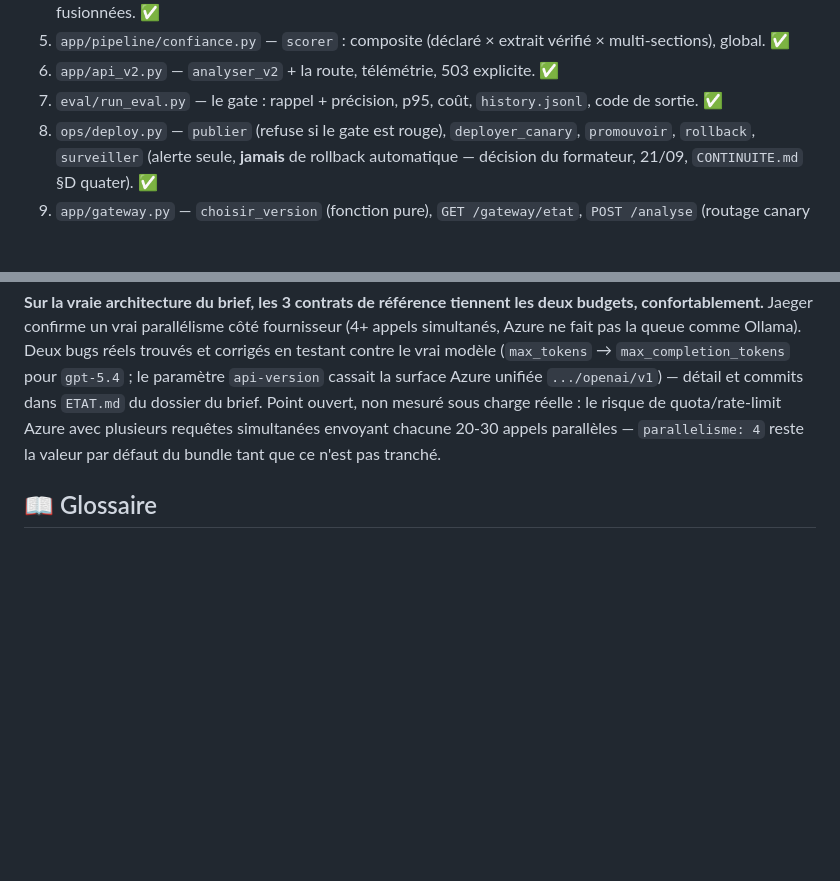
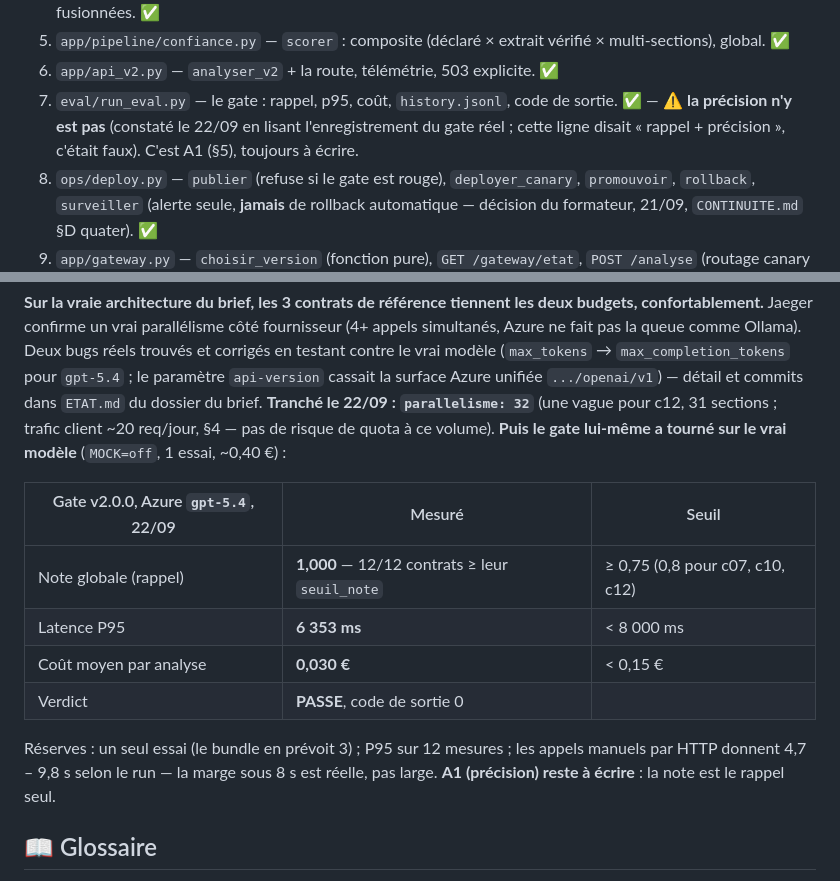
Before and after one commit to Ganda15/mardik-api-mlops_v2, a Markdown page: docs/spec-v2-perimetre.md, 2 parts joined by grey strips. GitHub-like rendering; blank space fills up the shorter version.

Commit message:
docs(spec): real gate result (PASSE: recall 1.000, P95 6353 ms, 0.030 EUR); brick 7 never computed precision
Gate run 22/09 on Azure gpt-5.4, MOCK=off, 1 pass, parallelisme 32: 12/12
contracts above their threshold, P95 6353 ms < 8000, mean cost 0.030 < 0.15.
Caveats stated: single pass, P95 over 12 samples, manual HTTP runs ranged
4.7-9.8 s. Reading the gate's record showed precision is computed nowhere;
the §7 brick-7 line claiming "rappel + précision" was wrong -- corrected,
A1 (§5) stays open.

Co-Authored-By: Claude Fable 5.1 <noreply@anthropic.com>

```diff
--- a/docs/spec-v2-perimetre.md
+++ b/docs/spec-v2-perimetre.md
@@ -95,7 +95,9 @@ Le registre des décisions complet, avec les citations, est dans `CONTINUITE.md`
 4. `app/pipeline/consolidation.py` — `consolider` : un type = une clause, extrait le plus long, sections fusionnées. ✅
 5. `app/pipeline/confiance.py` — `scorer` : composite (déclaré × extrait vérifié × multi-sections), global. ✅
 6. `app/api_v2.py` — `analyser_v2` + la route, télémétrie, 503 explicite. ✅
-7. `eval/run_eval.py` — le gate : rappel + précision, p95, coût, `history.jsonl`, code de sortie. ✅
+7. `eval/run_eval.py` — le gate : rappel, p95, coût, `history.jsonl`, code de sortie. ✅ — ⚠️ **la précision n'y est pas**
+   (constaté le 22/09 en lisant l'enregistrement du gate réel ; cette ligne disait « rappel + précision », c'était faux).
+   C'est A1 (§5), toujours à écrire.
 8. `ops/deploy.py` — `publier` (refuse si le gate est rouge), `deployer_canary`, `promouvoir`, `rollback`, `surveiller`
    (alerte seule, **jamais** de rollback automatique — décision du formateur, 21/09, `CONTINUITE.md` §D quater). ✅
 9. `app/gateway.py` — `choisir_version` (fonction pure), `GET /gateway/etat`, `POST /analyse` (routage canary v1/v2). ✅
@@ -131,8 +133,18 @@ les 3 contrats que ce §3 nomme explicitement :
 un vrai parallélisme côté fournisseur (4+ appels simultanés, Azure ne fait pas la queue comme Ollama). Deux bugs réels trouvés
 et corrigés en testant contre le vrai modèle (`max_tokens` → `max_completion_tokens` pour `gpt-5.4` ; le paramètre
 `api-version` cassait la surface Azure unifiée `.../openai/v1`) — détail et commits dans `ETAT.md` du dossier du brief.
-Point ouvert, non mesuré sous charge réelle : le risque de quota/rate-limit Azure avec plusieurs requêtes simultanées envoyant
-chacune 20-30 appels parallèles — `parallelisme: 4` reste la valeur par défaut du bundle tant que ce n'est pas tranché.
+**Tranché le 22/09 : `parallelisme: 32`** (une vague pour c12, 31 sections ; trafic client ~20 req/jour, §4 — pas de risque de
+quota à ce volume). **Puis le gate lui-même a tourné sur le vrai modèle** (`MOCK=off`, 1 essai, ~0,40 €) :
+
+| Gate v2.0.0, Azure `gpt-5.4`, 22/09 | Mesuré | Seuil |
+|---|---|---|
+| Note globale (rappel) | **1,000** — 12/12 contrats ≥ leur `seuil_note` | ≥ 0,75 (0,8 pour c07, c10, c12) |
+| Latence P95 | **6 353 ms** | < 8 000 ms |
+| Coût moyen par analyse | **0,030 €** | < 0,15 € |
+| Verdict | **PASSE**, code de sortie 0 | |
+
+Réserves : un seul essai (le bundle en prévoit 3) ; P95 sur 12 mesures ; les appels manuels par HTTP donnent 4,7 – 9,8 s
+selon le run — la marge sous 8 s est réelle, pas large. **A1 (précision) reste à écrire** : la note est le rappel seul.
 
 ## 📖 Glossaire
 
```
